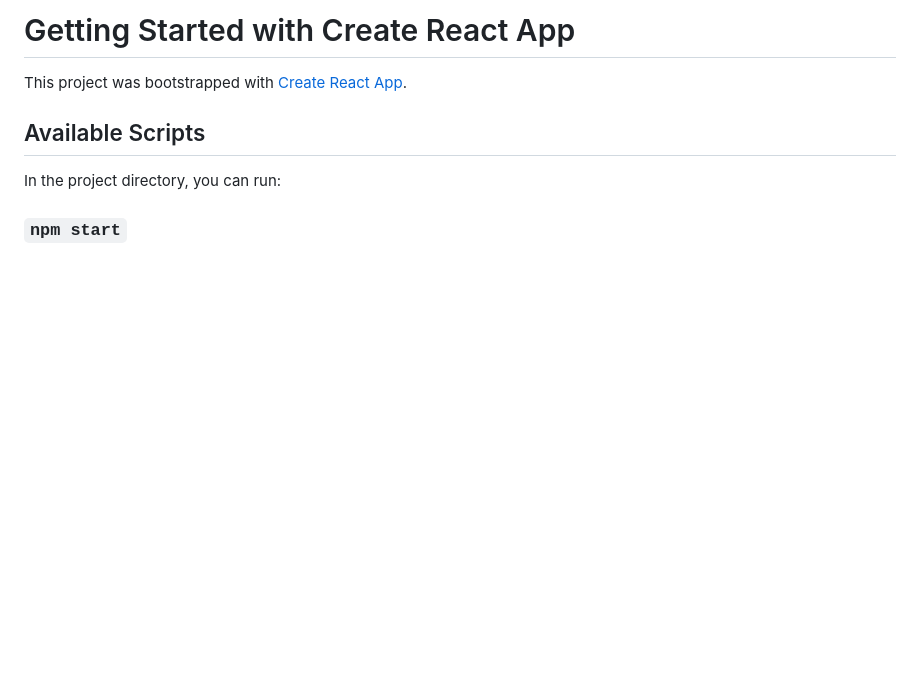
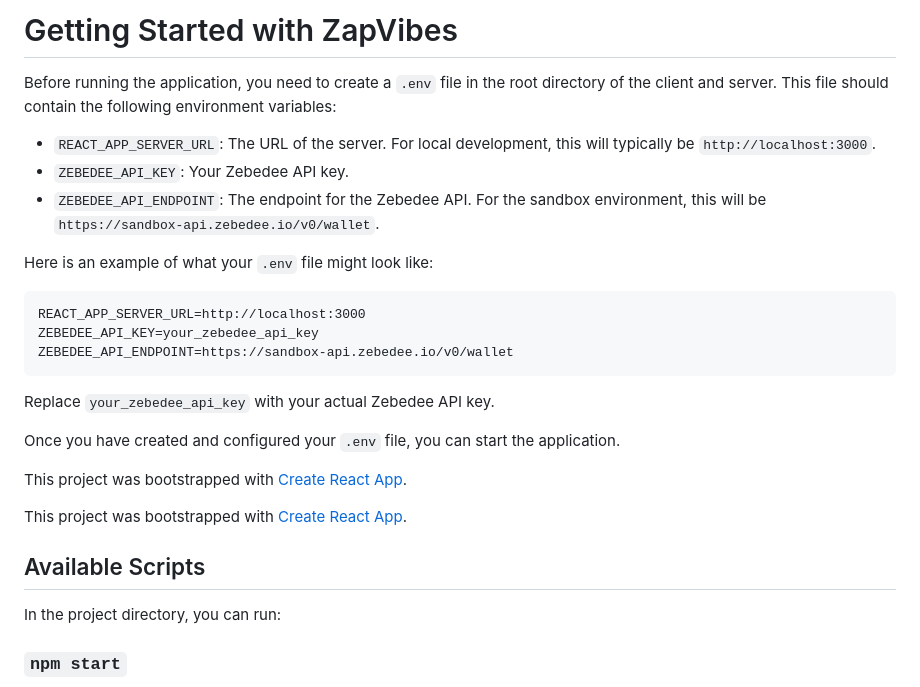
Before and after one commit to BenGWeeks/Zapp.ie, a Markdown page: client/README.md, the part around the change. GitHub-like rendering; blank space fills up the shorter version.

````diff
--- a/client/README.md
+++ b/client/README.md
@@ -1,4 +1,24 @@
-# Getting Started with Create React App
+# Getting Started with ZapVibes
+
+Before running the application, you need to create a `.env` file in the root directory of the client and server. This file should contain the following environment variables:
+
+- `REACT_APP_SERVER_URL`: The URL of the server. For local development, this will typically be `http://localhost:3000`.
+- `ZEBEDEE_API_KEY`: Your Zebedee API key.
+- `ZEBEDEE_API_ENDPOINT`: The endpoint for the Zebedee API. For the sandbox environment, this will be `https://sandbox-api.zebedee.io/v0/wallet`.
+
+Here is an example of what your `.env` file might look like:
+
+```
+REACT_APP_SERVER_URL=http://localhost:3000
+ZEBEDEE_API_KEY=your_zebedee_api_key
+ZEBEDEE_API_ENDPOINT=https://sandbox-api.zebedee.io/v0/wallet
+```
+
+Replace `your_zebedee_api_key` with your actual Zebedee API key.
+
+Once you have created and configured your `.env` file, you can start the application.
+
+This project was bootstrapped with [Create React App](https://github.com/facebook/create-react-app).
 
 This project was bootstrapped with [Create React App](https://github.com/facebook/create-react-app).
 
````
